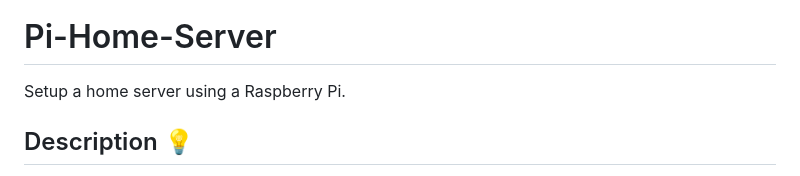
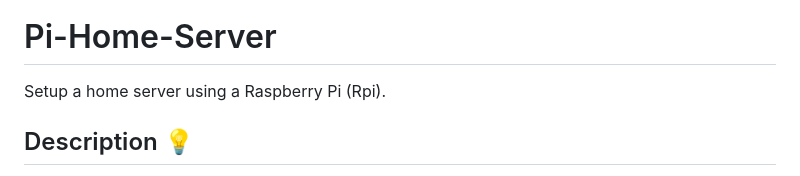
Before and after one commit to JuanPabloDiaz/SelfHosting-PiServer, a Markdown page: README.md, the part around one of its changes. Rendered like a GitHub page.

```diff
--- a/README.md
+++ b/README.md
@@ -5,7 +5,7 @@
 
 <!-- ABOUT THE PROJECT -->
 
-Setup a home server using a Raspberry Pi.
+Setup a home server using a Raspberry Pi (Rpi).
 
 ## Description 💡
 
```
Also changed, not shown: other parts of README.md (+10 -1 lines).
